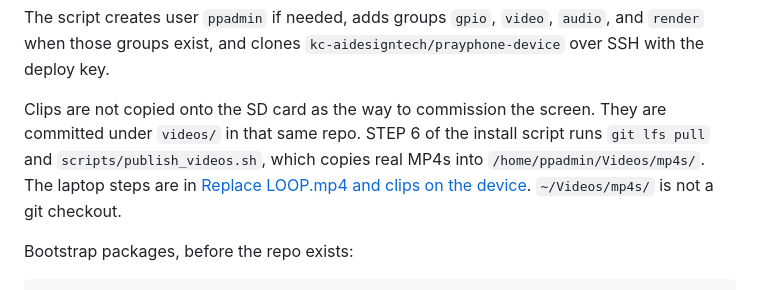
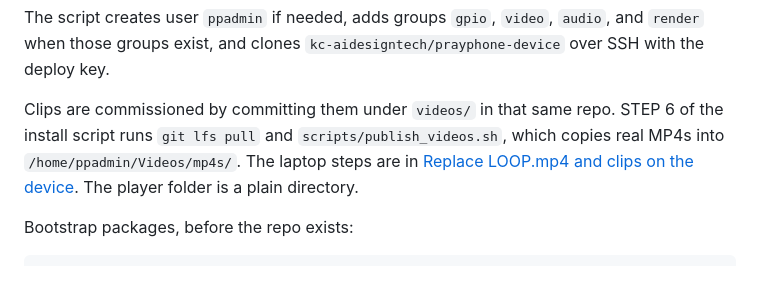
Before and after one commit to kc-aidesigntech/atlas2.0, a Markdown page: docs/prayphone/troubleshooting.md, the part around the change. Rendered like a GitHub page.

Commit message:
docs: clarify video commissioning process in troubleshooting documentation
- Revised the troubleshooting section to specify that clips are commissioned by committing them under the `videos/` directory in the repository.
- Updated the description of the install script's STEP 6 to clarify the role of `git lfs pull` and the video publishing process.
- Noted that the player folder is a plain directory, enhancing clarity on file management for users.

```diff
--- a/docs/prayphone/troubleshooting.md
+++ b/docs/prayphone/troubleshooting.md
@@ -35,7 +35,7 @@ Already cloned:
 
 The script creates user `ppadmin` if needed, adds groups `gpio`, `video`, `audio`, and `render` when those groups exist, and clones `kc-aidesigntech/prayphone-device` over SSH with the deploy key.
 
-Clips are not copied onto the SD card as the way to commission the screen. They are committed under `videos/` in that same repo. STEP 6 of the install script runs `git lfs pull` and `scripts/publish_videos.sh`, which copies real MP4s into `/home/ppadmin/Videos/mp4s/`. The laptop steps are in [Replace LOOP.mp4 and clips on the device](#replace-loopmp4-and-clips-on-the-device). `~/Videos/mp4s/` is not a git checkout.
+Clips are commissioned by committing them under `videos/` in that same repo. STEP 6 of the install script runs `git lfs pull` and `scripts/publish_videos.sh`, which copies real MP4s into `/home/ppadmin/Videos/mp4s/`. The laptop steps are in [Replace LOOP.mp4 and clips on the device](#replace-loopmp4-and-clips-on-the-device). The player folder is a plain directory.
 
 Bootstrap packages, before the repo exists:
 
```
